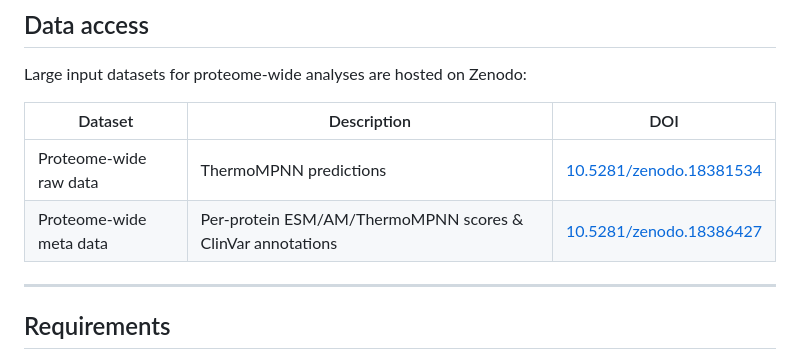
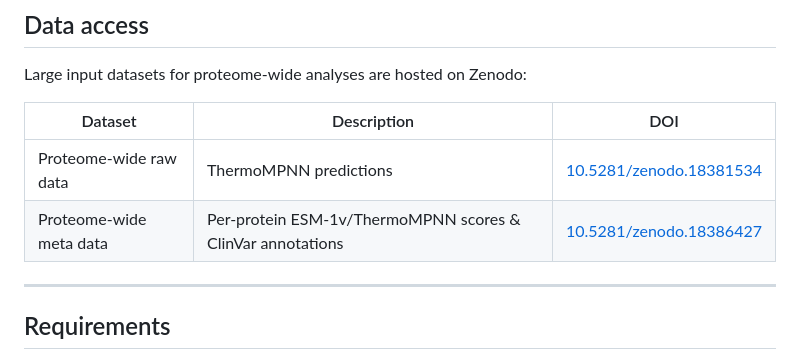
Before and after one commit to lehner-lab/allostery_pathogenicity, a Markdown page: README.md, the part around the change. Rendered like a GitHub page.

Commit message:
Update ESM/AM to ESM-1v in meta data description

```diff
--- a/README.md
+++ b/README.md
@@ -67,7 +67,7 @@ Large input datasets for proteome-wide analyses are hosted on Zenodo:
 | Dataset | Description | DOI |
 |---|---|---|
 | Proteome-wide raw data | ThermoMPNN predictions | [10.5281/zenodo.18381534](https://zenodo.org/records/18381534) |
-| Proteome-wide meta data | Per-protein ESM/AM/ThermoMPNN scores & ClinVar annotations  | [10.5281/zenodo.18386427](https://zenodo.org/records/18386427) |
+| Proteome-wide meta data | Per-protein ESM-1v/ThermoMPNN scores & ClinVar annotations  | [10.5281/zenodo.18386427](https://zenodo.org/records/18386427) |
 
 ---
 
```
